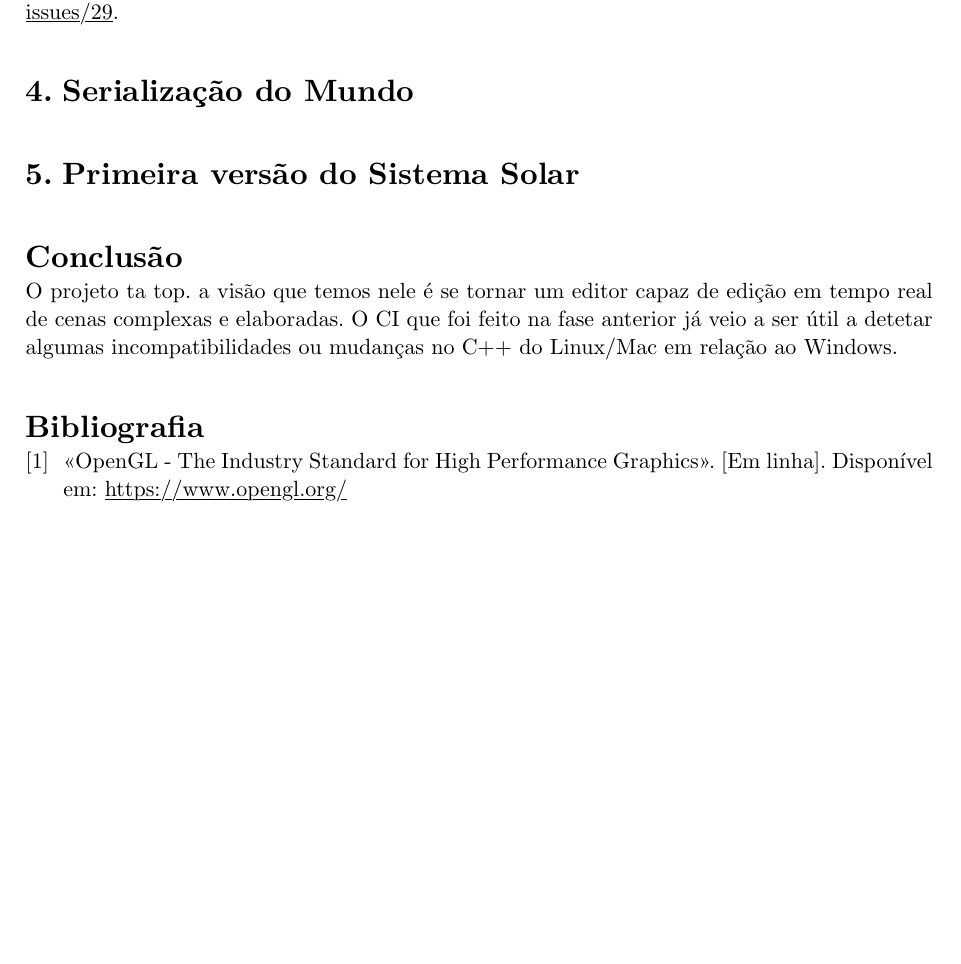
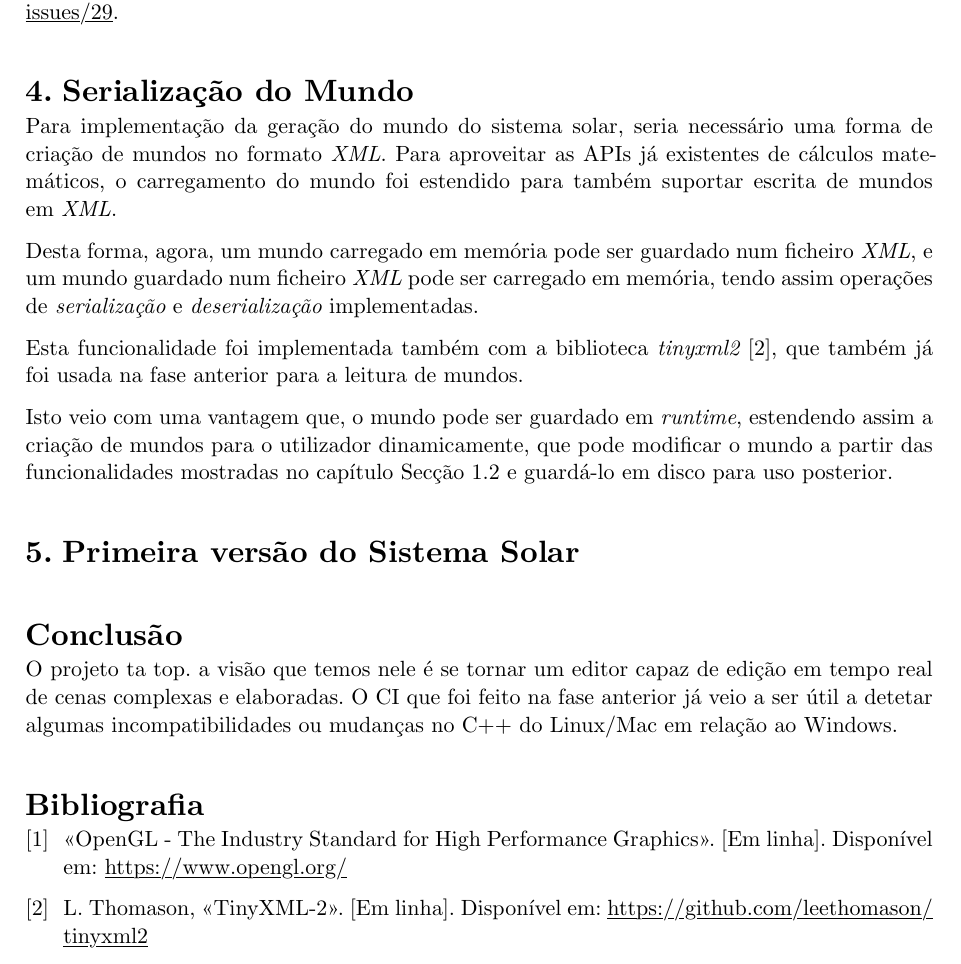
Before and after one commit to chicoferreira/cg-solar-system, a Typst document (reports/src/fase2.typ): part of page 3 of 3, cut so that both start at the same text, the shorter picture padded with empty space. Compiled offline with Typst 0.15.

Commit message:
report(fase2): World serialization chapter

```diff
--- a/reports/src/fase2.typ
+++ b/reports/src/fase2.typ
@@ -130,6 +130,14 @@ falar tambem da Nova view dos modelos https://github.com/chicoferreira/cg-solar-
 
 = Serialização do Mundo
 
+Para implementação da geração do mundo do sistema solar, seria necessário uma forma de criação de mundos no formato _XML_. Para aproveitar as APIs já existentes de cálculos matemáticos, o carregamento do mundo foi estendido para também suportar escrita de mundos em _XML_.
+
+Desta forma, agora, um mundo carregado em memória pode ser guardado num ficheiro _XML_, e um mundo guardado num ficheiro _XML_ pode ser carregado em memória, tendo assim operações de _serialização_ e _deserialização_ implementadas.
+
+Esta funcionalidade foi implementada também com a biblioteca _tinyxml2_ @tinyxml2, que também já foi usada na fase anterior para a leitura de mundos.
+
+Isto veio com uma vantagem que, o mundo pode ser guardado em _runtime_, estendendo assim a criação de mundos para o utilizador dinamicamente, que pode modificar o mundo a partir das funcionalidades mostradas no capítulo @transform_imgui e guardá-lo em disco para uso posterior.
+
 = Primeira versão do Sistema Solar
 
 #heading(numbering:none)[Conclusão]
```
Also changed, not shown: reports/src/fase2.typ (2 more changed lines).
